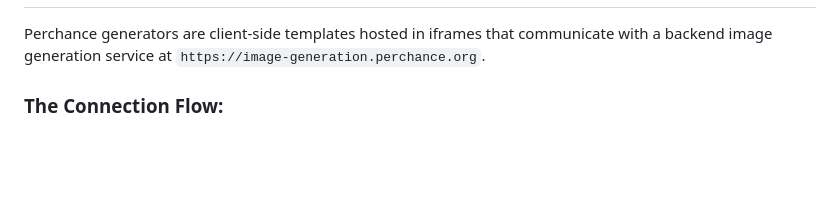
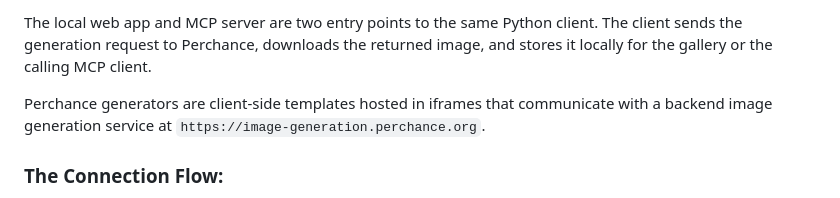
Before and after one commit to adrianx26/webgenimg, a Markdown page: README.md, the part around one of its changes. Rendered like a GitHub page; blank space fills up the shorter version.

```diff
--- a/README.md
+++ b/README.md
@@ -8,3 +27,4 @@ This project reverse-engineers and replicates the AI image/animation generator l
+The local web app and MCP server are two entry points to the same Python client. The client sends the generation request to Perchance, downloads the returned image, and stores it locally for the gallery or the calling MCP client.
 
 Perchance generators are client-side templates hosted in iframes that communicate with a backend image generation service at `https://image-generation.perchance.org`.
 
```
Also changed, not shown: other parts of README.md (+19 -0 lines).
